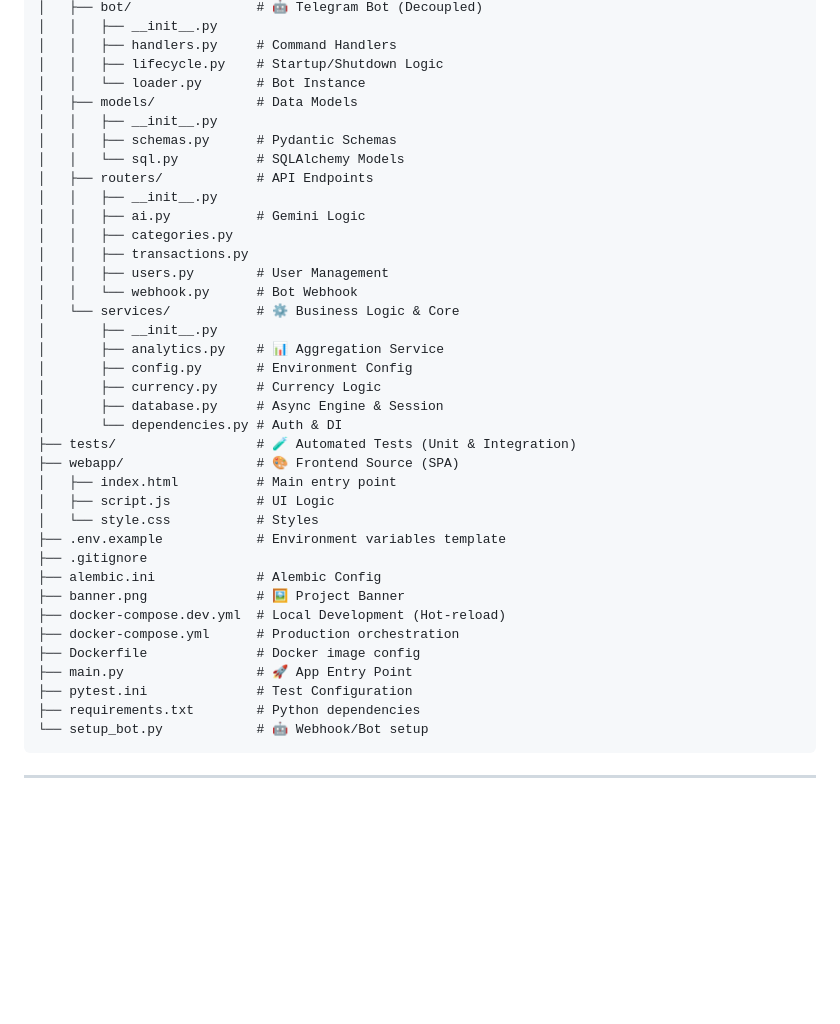
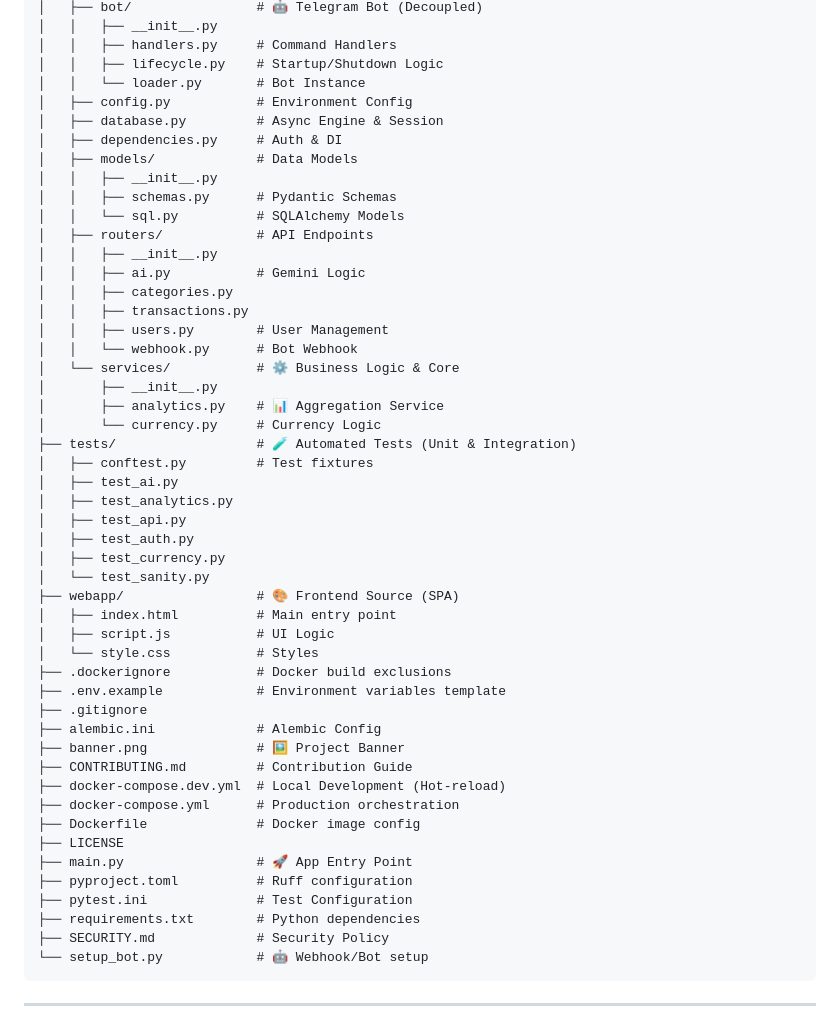
Before and after one commit to notkurrent/sana, a Markdown page: README.md, the part around the change. Rendered like a GitHub page; blank space fills up the shorter version.

Commit message:
Update documented project structure

````diff
--- a/README.md
+++ b/README.md
@@ -67,6 +67,9 @@ Sana-Project/
 │   │   ├── handlers.py     # Command Handlers
 │   │   ├── lifecycle.py    # Startup/Shutdown Logic
 │   │   └── loader.py       # Bot Instance
+│   ├── config.py           # Environment Config
+│   ├── database.py         # Async Engine & Session
+│   ├── dependencies.py     # Auth & DI
 │   ├── models/             # Data Models
 │   │   ├── __init__.py
 │   │   ├── schemas.py      # Pydantic Schemas
@@ -81,25 +84,34 @@ Sana-Project/
 │   └── services/           # ⚙️ Business Logic & Core
 │       ├── __init__.py
 │       ├── analytics.py    # 📊 Aggregation Service
-│       ├── config.py       # Environment Config
-│       ├── currency.py     # Currency Logic
-│       ├── database.py     # Async Engine & Session
-│       └── dependencies.py # Auth & DI
+│       └── currency.py     # Currency Logic
 ├── tests/                  # 🧪 Automated Tests (Unit & Integration)
+│   ├── conftest.py         # Test fixtures
+│   ├── test_ai.py
+│   ├── test_analytics.py
+│   ├── test_api.py
+│   ├── test_auth.py
+│   ├── test_currency.py
+│   └── test_sanity.py
 ├── webapp/                 # 🎨 Frontend Source (SPA)
 │   ├── index.html          # Main entry point
 │   ├── script.js           # UI Logic
 │   └── style.css           # Styles
+├── .dockerignore           # Docker build exclusions
 ├── .env.example            # Environment variables template
 ├── .gitignore
 ├── alembic.ini             # Alembic Config
 ├── banner.png              # 🖼️ Project Banner
+├── CONTRIBUTING.md         # Contribution Guide
 ├── docker-compose.dev.yml  # Local Development (Hot-reload)
 ├── docker-compose.yml      # Production orchestration
 ├── Dockerfile              # Docker image config
+├── LICENSE
 ├── main.py                 # 🚀 App Entry Point
+├── pyproject.toml          # Ruff configuration
 ├── pytest.ini              # Test Configuration
 ├── requirements.txt        # Python dependencies
+├── SECURITY.md             # Security Policy
 └── setup_bot.py            # 🤖 Webhook/Bot setup
 ```
 
````
